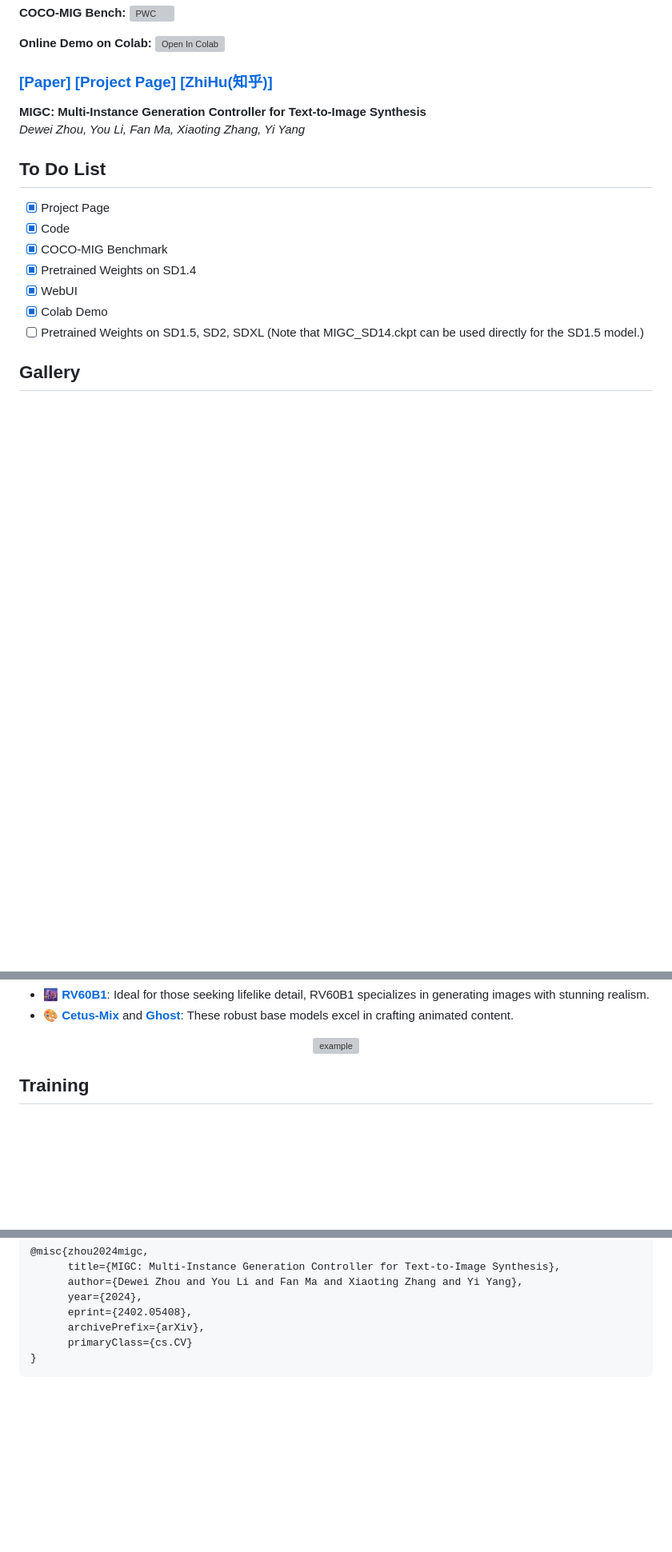
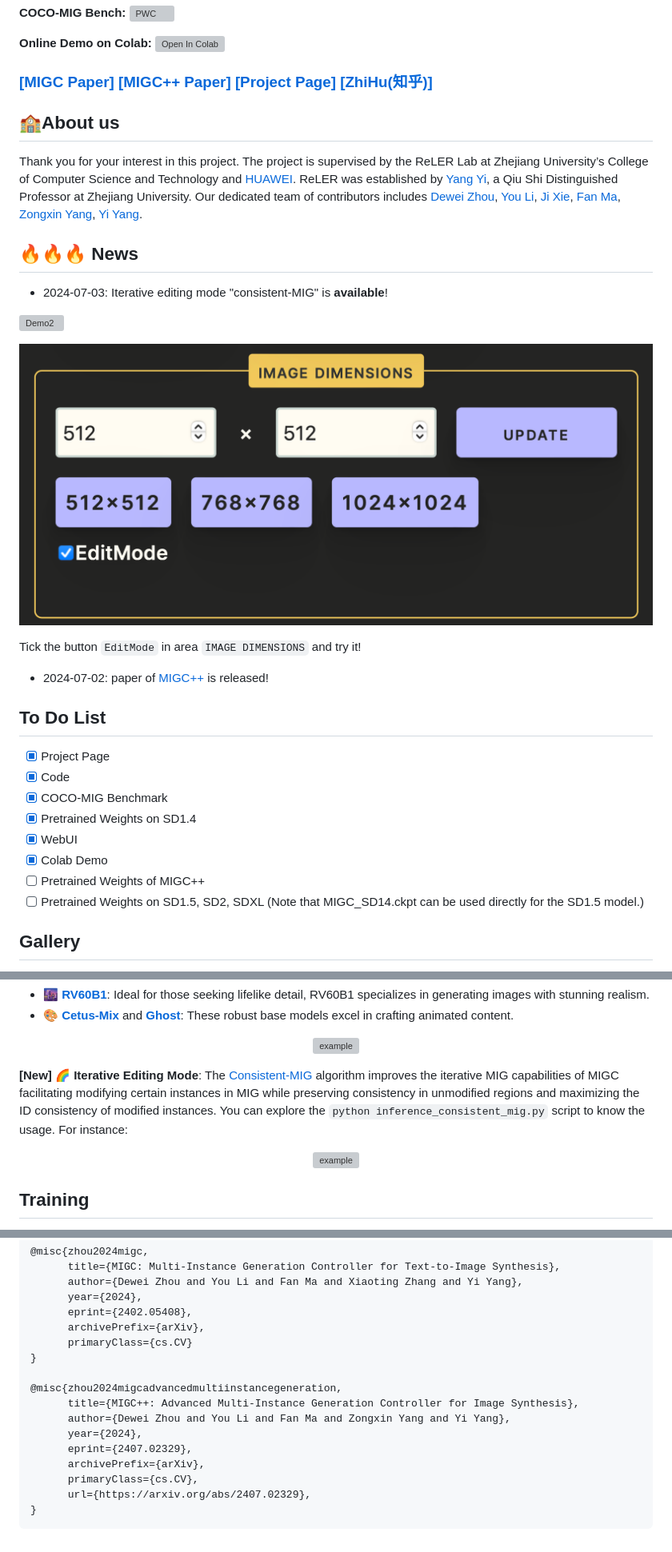
Before and after one commit to limuloo/MIGC, a Markdown page: README.md, 3 parts joined by grey strips. Shown: that part at 80% size. GitHub-like rendering; pictures changed too: figures/edit_button.jpg (added); blank space fills up the shorter version; grey boxes are pictures that could not be loaded.

Commit message:
commit "Consistent-MIG"

````diff
--- a/README.md
+++ b/README.md
@@ -5,9 +5,23 @@
 
 
 **Online Demo on Colab:** [![Open In Colab](https://colab.research.google.com/assets/colab-badge.svg)](https://colab.research.google.com/drive/1rkhi7EylHXACbzfXvWiblM4m1BCGOX5-?usp=sharing)
-### [[Paper]](https://arxiv.org/pdf/2402.05408.pdf)     [[Project Page]](https://migcproject.github.io/)    [[ZhiHu(知乎)]](https://zhuanlan.zhihu.com/p/686367982)
-**MIGC: Multi-Instance Generation Controller for Text-to-Image Synthesis**
-<br>_Dewei Zhou, You Li, Fan Ma, Xiaoting Zhang, Yi Yang_<br>
+### [[MIGC Paper]](https://arxiv.org/pdf/2402.05408.pdf)  [[MIGC++ Paper]](https://arxiv.org/pdf/2407.02329)    [[Project Page]](https://migcproject.github.io/)    [[ZhiHu(知乎)]](https://zhuanlan.zhihu.com/p/686367982)
+
+## 🏫About us
+Thank you for your interest in this project. The project is supervised by the ReLER Lab at Zhejiang University’s College of Computer Science and Technology and [HUAWEI](https://www.huawei.com/cn/). ReLER was established by [Yang Yi](https://scholar.google.com/citations?user=RMSuNFwAAAAJ&hl=en), a Qiu Shi Distinguished Professor at Zhejiang University. Our dedicated team of contributors includes [Dewei Zhou](https://scholar.google.com/citations?hl=en&user=4C_OwWMAAAAJ), [You Li](https://scholar.google.com/citations?user=2lRNus0AAAAJ&hl=en&oi=sra), [Ji Xie](https://github.com/HorizonWind2004), [Fan Ma](https://scholar.google.com/citations?hl=en&user=FyglsaAAAAAJ), [Zongxin Yang](https://scholar.google.com/citations?hl=en&user=8IE0CfwAAAAJ), [Yi Yang](https://scholar.google.com/citations?user=RMSuNFwAAAAJ&hl=en).
+
+## 🔥🔥🔥 News
+
+- 2024-07-03: Iterative editing mode "consistent-MIG" is **available**!
+
+![Demo2](videos/video2.gif)
+
+![alt text](figures/edit_button.jpg)
+
+Tick the button `EditMode` in area `IMAGE DIMENSIONS` and try it!
+
+- 2024-07-02: paper of [MIGC++](https://arxiv.org/pdf/2407.02329) is released!
+
 ## To Do List
 - [x] Project Page
 - [x] Code
@@ -15,6 +29,7 @@
 - [x] Pretrained Weights on SD1.4
 - [x] WebUI
 - [x] Colab Demo
+- [ ] Pretrained Weights of MIGC++
 - [ ] Pretrained Weights on SD1.5, SD2, SDXL (Note that MIGC_SD14.ckpt can be used directly for the SD1.5 model.)
 <a id="Gallery"></a>
 ## Gallery
@@ -69,6 +84,13 @@ The following is an example of the generated image based on stable diffusion v1.
 <p align="center">
   <img src="figures/diverse_base_model.png" alt="example" width="1000" height="230"/>
 </p>
+
+**[New] 🌈 Iterative Editing Mode**: The [Consistent-MIG](https://arxiv.org/pdf/2407.02329) algorithm improves the iterative MIG capabilities of MIGC facilitating modifying certain instances in MIG while preserving consistency in unmodified regions and maximizing the ID consistency of modified instances. You can explore the `python inference_consistent_mig.py` script to know the usage. For instance:
+
+<p align="center">
+  <img src="figures/consistent-mig.jpg" alt="example" width="700" height="160"/>
+</p>
+
 
 
 ## Training
@@ -260,4 +290,14 @@ If you find this repository useful, please use the following BibTeX entry for ci
       archivePrefix={arXiv},
       primaryClass={cs.CV}
 }
+
+@misc{zhou2024migcadvancedmultiinstancegeneration,
+      title={MIGC++: Advanced Multi-Instance Generation Controller for Image Synthesis},
+      author={Dewei Zhou and You Li and Fan Ma and Zongxin Yang and Yi Yang},
+      year={2024},
+      eprint={2407.02329},
+      archivePrefix={arXiv},
+      primaryClass={cs.CV},
+      url={https://arxiv.org/abs/2407.02329},
+}
 ```
````
Also changed, not shown: other parts of README.md (+8 -0 lines), 8 other files.
